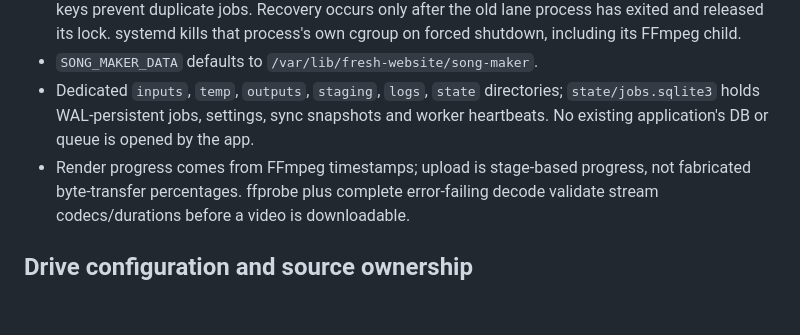
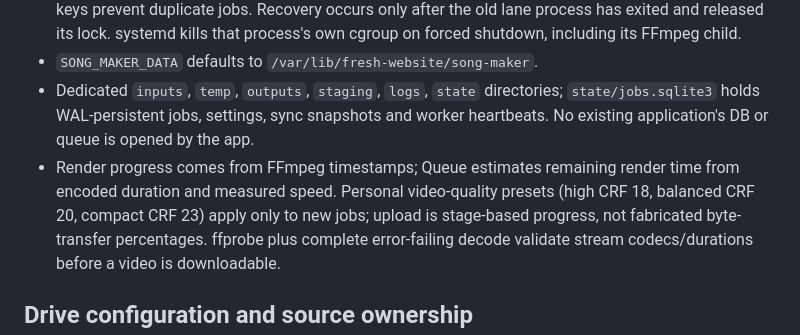
Before and after one commit to dilshadshahsyed883-cmd/vps1-deploy-control, a Markdown page: apps/song-maker/README.md, the part around the change. Rendered like a GitHub page; blank space fills up the shorter version.

Commit message:
fix(song-maker): expose quality settings and live queue ETA with retry countdown

```diff
--- a/apps/song-maker/README.md
+++ b/apps/song-maker/README.md
@@ -21,7 +21,7 @@ uncropped foreground. No captions, effects, animation or separate compression pa
 * Dedicated `inputs`, `temp`, `outputs`, `staging`, `logs`, `state` directories;
   `state/jobs.sqlite3` holds WAL-persistent jobs, settings, sync snapshots and
   worker heartbeats. No existing application's DB or queue is opened by the app.
-* Render progress comes from FFmpeg timestamps; upload is stage-based progress,
+* Render progress comes from FFmpeg timestamps; Queue estimates remaining render time from encoded duration and measured speed. Personal video-quality presets (high CRF 18, balanced CRF 20, compact CRF 23) apply only to new jobs; upload is stage-based progress,
   not fabricated byte-transfer percentages. ffprobe plus complete error-failing
   decode validate stream codecs/durations before a video is downloadable.
 
```
